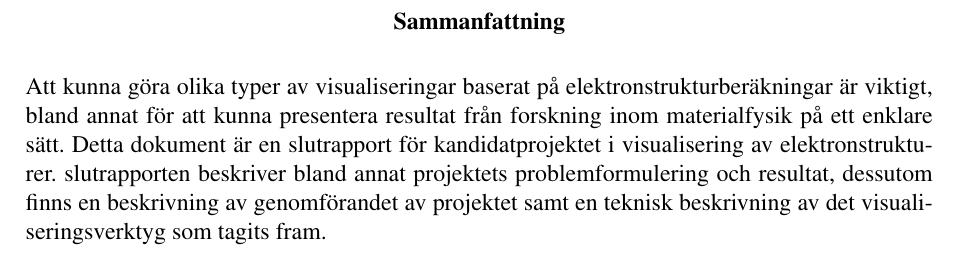
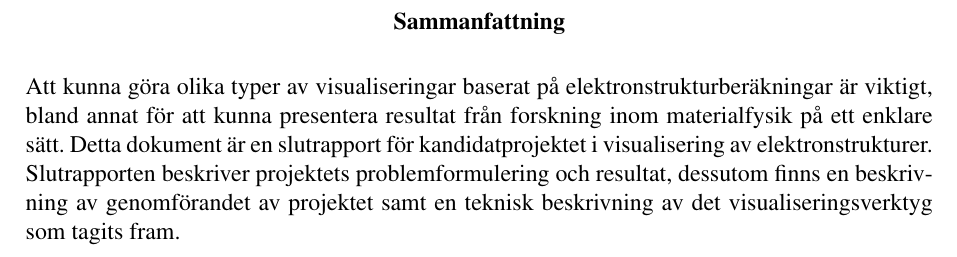
Before and after one commit to vikbe253/TFYA75-Kappa, a LaTeX document (main.tex): part of page 3 of 285, cut so that both start at the same text. Compiled offline with pdfLaTeX.

Commit message:
Fix a grammatical error.

```diff
--- a/main.tex
+++ b/main.tex
@@ -57,7 +57,7 @@ Vi vill rikta ett stort tack till vår handledare Johan Jönsson som haft stort
 
 
 \begin{abstract}
-Att kunna göra olika typer av visualiseringar baserat på elektronstrukturberäkningar är viktigt, bland annat för att kunna presentera resultat från forskning inom materialfysik på ett enklare sätt. Detta dokument är en slutrapport  för kandidatprojektet i visualisering av elektronstrukturer. slutrapporten beskriver bland annat projektets problemformulering och resultat, dessutom finns en beskrivning av genomförandet av projektet samt en teknisk beskrivning av det visualiseringsverktyg som tagits fram.
+Att kunna göra olika typer av visualiseringar baserat på elektronstrukturberäkningar är viktigt, bland annat för att kunna presentera resultat från forskning inom materialfysik på ett enklare sätt. Detta dokument är en slutrapport  för kandidatprojektet i visualisering av elektronstrukturer. Slutrapporten beskriver projektets problemformulering och resultat, dessutom finns en beskrivning av genomförandet av projektet samt en teknisk beskrivning av det visualiseringsverktyg som tagits fram.
 \newpage
 \end{abstract}
 
```
